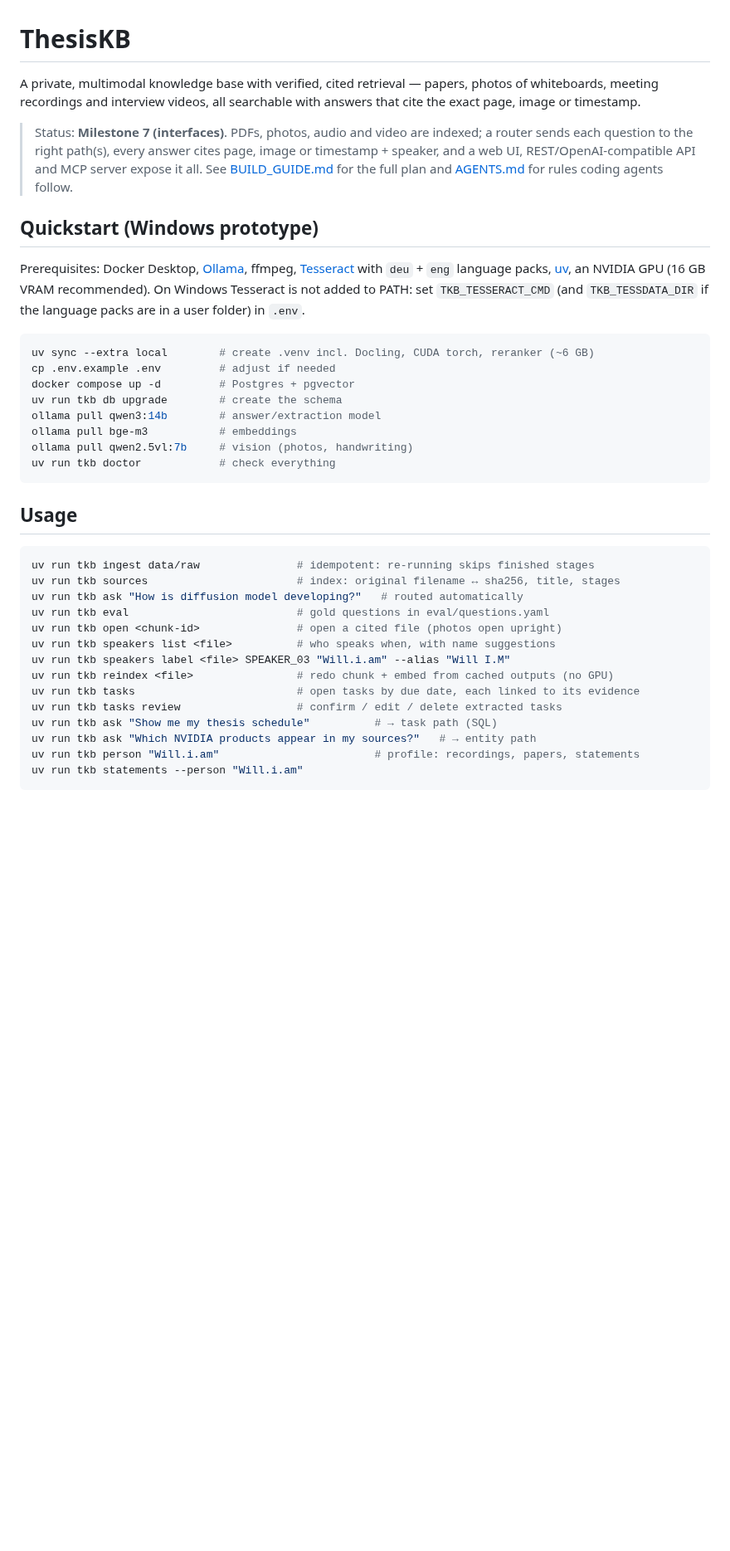
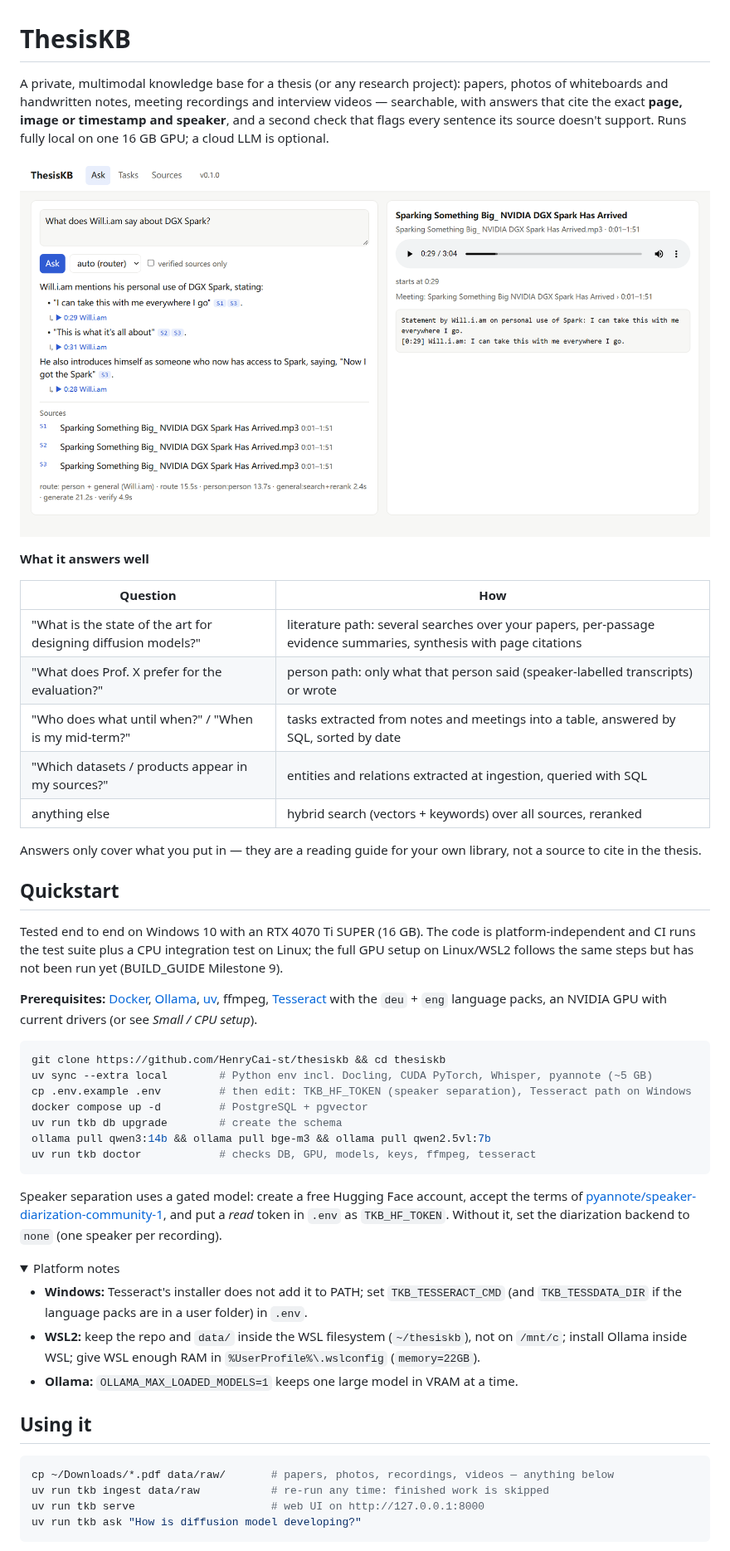
Before and after one commit to HenryCai-st/thesiskb, a Markdown page: README.md, the part around one of its changes. Shown at 83% size. GitHub-like rendering; pictures changed too: docs/img/ui-recording-citation.png (added); folded sections open; blank space fills up the shorter version.

````diff
--- a/README.md
+++ b/README.md
@@ -1,50 +1,66 @@
 # ThesisKB
 
-A private, multimodal knowledge base with verified, cited retrieval — papers, photos of
-whiteboards, meeting recordings and interview videos, all searchable with answers that cite the
-exact page, image or timestamp.
+A private, multimodal knowledge base for a thesis (or any research project): papers, photos of
+whiteboards and handwritten notes, meeting recordings and interview videos — searchable, with
+answers that cite the exact **page, image or timestamp and speaker**, and a second check that
+flags every sentence its source doesn't support. Runs fully local on one 16 GB GPU; a cloud LLM
+is optional.
 
-> Status: **Milestone 7 (interfaces)**. PDFs, photos, audio and video are indexed; a router
-> sends each question to the right path(s), every answer cites page, image or timestamp + speaker,
-> and a web UI, REST/OpenAI-compatible API and MCP server expose it all.
-> See [BUILD_GUIDE.md](BUILD_GUIDE.md) for the full plan and [AGENTS.md](AGENTS.md) for rules
-> coding agents follow.
+![Answer with clickable citations: quotes, timestamps and the recording opened at the quoted second](docs/img/ui-recording-citation.png)
 
-## Quickstart (Windows prototype)
+**What it answers well**
 
-Prerequisites: Docker Desktop, [Ollama](https://ollama.com), ffmpeg,
-[Tesseract](https://github.com/UB-Mannheim/tesseract/wiki) with `deu` + `eng` language packs,
-[uv](https://docs.astral.sh/uv/), an NVIDIA GPU (16 GB VRAM recommended). On Windows Tesseract is
-not added to PATH: set `TKB_TESSERACT_CMD` (and `TKB_TESSDATA_DIR` if the language packs are in
-a user folder) in `.env`.
+| Question | How |
+|---|---|
+| "What is the state of the art for designing diffusion models?" | literature path: several searches over your papers, per-passage evidence summaries, synthesis with page citations |
+| "What does Prof. X prefer for the evaluation?" | person path: only what that person said (speaker-labelled transcripts) or wrote |
+| "Who does what until when?" / "When is my mid-term?" | tasks extracted from notes and meetings into a table, answered by SQL, sorted by date |
+| "Which datasets / products appear in my sources?" | entities and relations extracted at ingestion, queried with SQL |
+| anything else | hybrid search (vectors + keywords) over all sources, reranked |
+
+Answers only cover what you put in — they are a reading guide for your own library, not a
+source to cite in the thesis.
+
+## Quickstart
+
+Tested end to end on Windows 10 with an RTX 4070 Ti SUPER (16 GB). The code is
+platform-independent and CI runs the test suite plus a CPU integration test on Linux; the full
+GPU setup on Linux/WSL2 follows the same steps but has not been run yet (BUILD_GUIDE Milestone 9).
+
+**Prerequisites:** [Docker](https://docs.docker.com/get-docker/), [Ollama](https://ollama.com),
+[uv](https://docs.astral.sh/uv/), ffmpeg, [Tesseract](https://tesseract-ocr.github.io/) with the
+`deu` + `eng` language packs, an NVIDIA GPU with current drivers (or see *Small / CPU setup*).
 
 ```bash
-uv sync --extra local        # create .venv incl. Docling, CUDA torch, reranker (~6 GB)
-cp .env.example .env         # adjust if needed
-docker compose up -d         # Postgres + pgvector
+git clone https://github.com/HenryCai-st/thesiskb && cd thesiskb
+uv sync --extra local        # Python env incl. Docling, CUDA PyTorch, Whisper, pyannote (~5 GB)
+cp .env.example .env         # then edit: TKB_HF_TOKEN (speaker separation), Tesseract path on Windows
+docker compose up -d         # PostgreSQL + pgvector
 uv run tkb db upgrade        # create the schema
-ollama pull qwen3:14b        # answer/extraction model
-ollama pull bge-m3           # embeddings
-ollama pull qwen2.5vl:7b     # vision (photos, handwriting)
-uv run tkb doctor            # check everything
+ollama pull qwen3:14b && ollama pull bge-m3 && ollama pull qwen2.5vl:7b
+uv run tkb doctor            # checks DB, GPU, models, keys, ffmpeg, tesseract
 ```
 
-## Usage
+Speaker separation uses a gated model: create a free Hugging Face account, accept the terms of
+[pyannote/speaker-diarization-community-1](https://huggingface.co/pyannote/speaker-diarization-community-1),
+and put a *read* token in `.env` as `TKB_HF_TOKEN`. Without it, set the diarization backend to
+`none` (one speaker per recording).
+
+<details><summary>Platform notes</summary>
+
+- **Windows:** Tesseract's installer does not add it to PATH; set `TKB_TESSERACT_CMD` (and
+  `TKB_TESSDATA_DIR` if the language packs are in a user folder) in `.env`.
+- **WSL2:** keep the repo and `data/` inside the WSL filesystem (`~/thesiskb`), not on `/mnt/c`;
+  install Ollama inside WSL; give WSL enough RAM in `%UserProfile%\.wslconfig` (`memory=22GB`).
+- **Ollama:** `OLLAMA_MAX_LOADED_MODELS=1` keeps one large model in VRAM at a time.
+</details>
+
+## Using it
 
 ```bash
-uv run tkb ingest data/raw               # idempotent: re-running skips finished stages
-uv run tkb sources                       # index: original filename ↔ sha256, title, stages
-uv run tkb ask "How is diffusion model developing?"   # routed automatically
-uv run tkb eval                          # gold questions in eval/questions.yaml
-uv run tkb open <chunk-id>               # open a cited file (photos open upright)
-uv run tkb speakers list <file>          # who speaks when, with name suggestions
-uv run tkb speakers label <file> SPEAKER_03 "Will.i.am" --alias "Will I.M"
-uv run tkb reindex <file>                # redo chunk + embed from cached outputs (no GPU)
-uv run tkb tasks                         # open tasks by due date, each linked to its evidence
-uv run tkb tasks review                  # confirm / edit / delete extracted tasks
-uv run tkb ask "Show me my thesis schedule"          # → task path (SQL)
-uv run tkb ask "Which NVIDIA products appear in my sources?"   # → entity path
-uv run tkb person "Will.i.am"                        # profile: recordings, papers, statements
-uv run tkb statements --person "Will.i.am"
+cp ~/Downloads/*.pdf data/raw/       # papers, photos, recordings, videos — anything below
+uv run tkb ingest data/raw           # re-run any time: finished work is skipped
+uv run tkb serve                     # web UI on http://127.0.0.1:8000
+uv run tkb ask "How is diffusion model developing?"
 ```
 
````
Also changed, not shown: other parts of README.md (+62 -65 lines), docs/adr/0009-framework.md (added, +41 -0 lines), docs/architecture.md (added, +84 -0 lines), docs/usage.md (added, +162 -0 lines), 3 other files.
